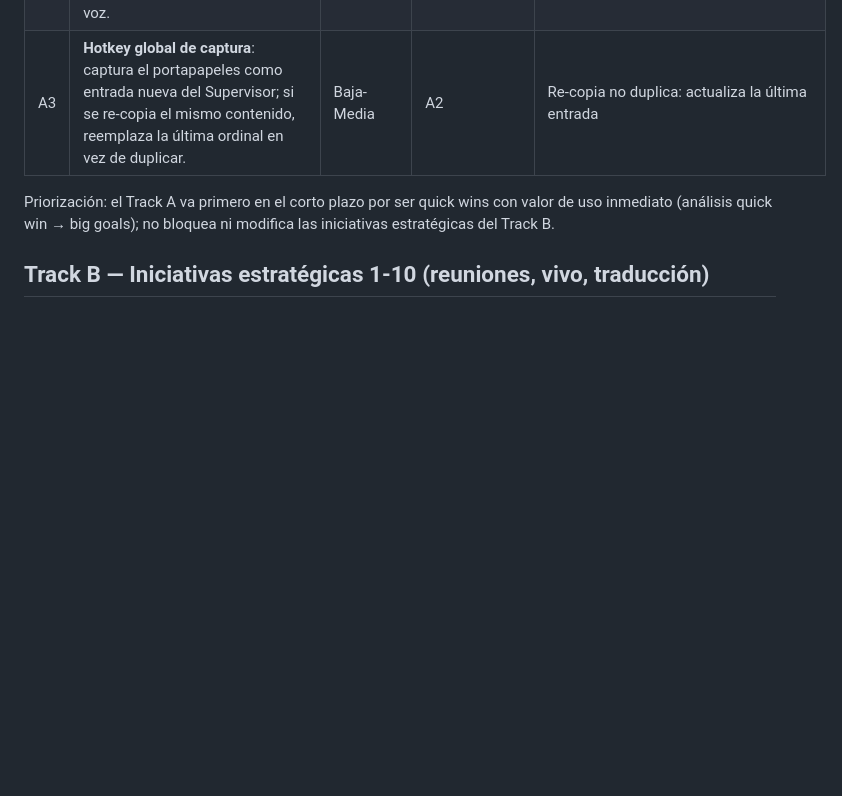
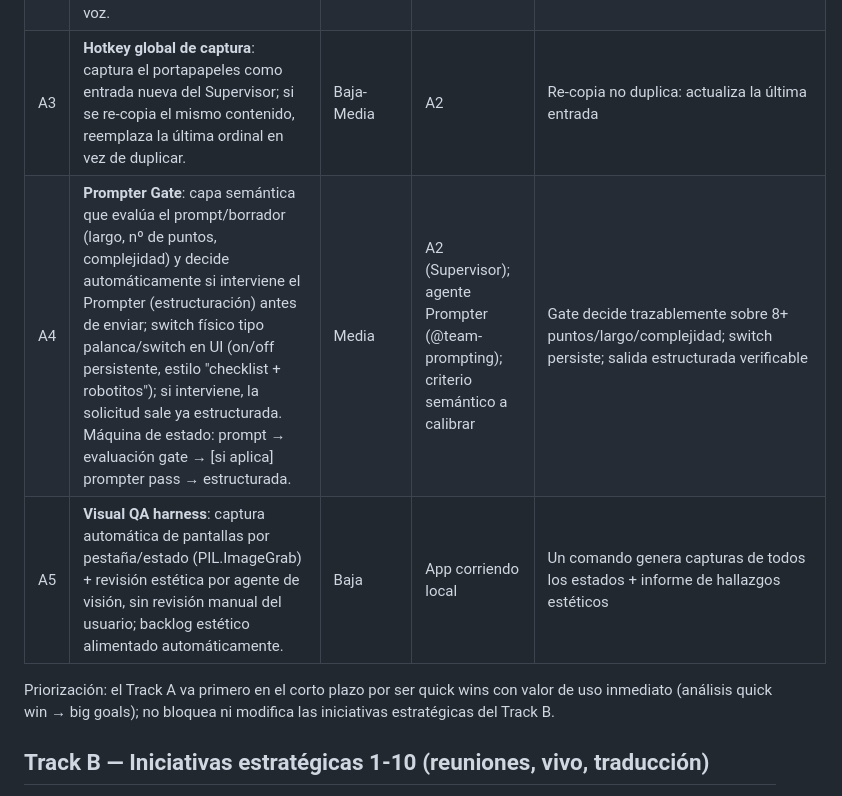
Before and after one commit to CENFARG/Audio2TextCENF, a Markdown page: docs/informes/ROADMAP_AUDIO2TEXT_MASTER.md, the part around the change. Rendered like a GitHub page; blank space fills up the shorter version.

Commit message:
docs(roadmap): add A4 Prompter Gate and A5 Visual QA harness to Track A

```diff
--- a/docs/informes/ROADMAP_AUDIO2TEXT_MASTER.md
+++ b/docs/informes/ROADMAP_AUDIO2TEXT_MASTER.md
@@ -75,6 +75,8 @@ Features definidas con el usuario (GR) el 2026-09-24. Corren sobre la línea `fi
 | A1 | **Pestaña Archivos**: transcribir archivos de audio cargándolos, arrastrándolos o pegándolos desde el portapapeles, con la misma maquinaria de transcripción. | Media | Tab UI + drag&drop (tkinterdnd2) + clipboard; pipeline batch existente | Un archivo ingresado por las tres vías se transcribe y aparece en historial, con i18n es/en |
 | A2 | **Pestaña Supervisor de respuestas a IAs**: entradas numeradas con cita de la IA (entre comillas) + `:` + corrección del usuario; selectbox de bloques de contexto predefinidos (templates de `.amBotHs/contextBlocks/*.md`, 12 bloques con frontmatter id/name/description); botón "Nueva respuesta"; CRUD de historial; auto-guardado por pulsación (nada se pierde por crash o hotkeys de TUIs de agentes); botones "Copiar respuesta N" / "Copiar todo"; estado borrador/enviada; por fragmento: escribir o grabar por voz. | Media-Alta | Bloques de contexto externos; persistencia JSON local | Flujo captura→redacción→grabación→copia definido como máquina de estado; una entrada sobrevive a un crash |
 | A3 | **Hotkey global de captura**: captura el portapapeles como entrada nueva del Supervisor; si se re-copia el mismo contenido, reemplaza la última ordinal en vez de duplicar. | Baja-Media | A2 | Re-copia no duplica: actualiza la última entrada |
+| A4 | **Prompter Gate**: capa semántica que evalúa el prompt/borrador (largo, nº de puntos, complejidad) y decide automáticamente si interviene el Prompter (estructuración) antes de enviar; switch físico tipo palanca/switch en UI (on/off persistente, estilo "checklist + robotitos"); si interviene, la solicitud sale ya estructurada. Máquina de estado: prompt → evaluación gate → [si aplica] prompter pass → estructurada. | Media | A2 (Supervisor); agente Prompter (@team-prompting); criterio semántico a calibrar | Gate decide trazablemente sobre 8+ puntos/largo/complejidad; switch persiste; salida estructurada verificable |
+| A5 | **Visual QA harness**: captura automática de pantallas por pestaña/estado (PIL.ImageGrab) + revisión estética por agente de visión, sin revisión manual del usuario; backlog estético alimentado automáticamente. | Baja | App corriendo local | Un comando genera capturas de todos los estados + informe de hallazgos estéticos |
 
 Priorización: el Track A va primero en el corto plazo por ser quick wins con valor de uso inmediato (análisis quick win → big goals); no bloquea ni modifica las iniciativas estratégicas del Track B.
 
```
